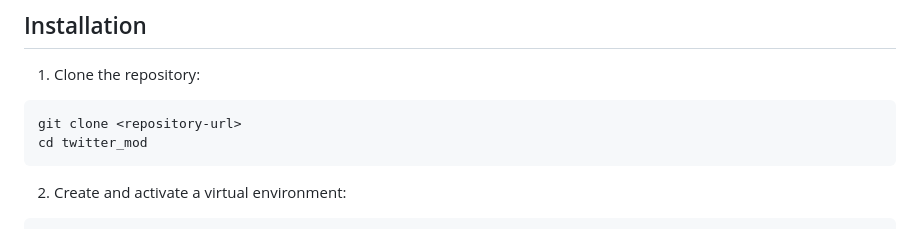
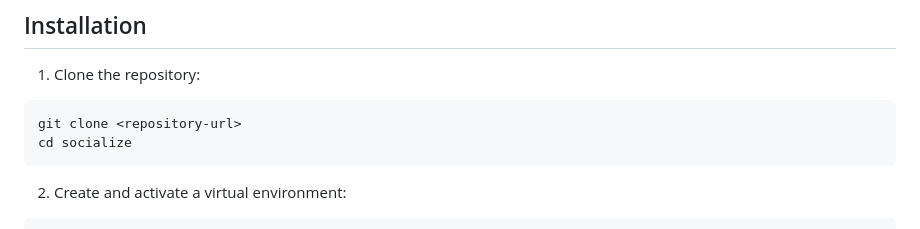
Before and after one commit to omarionnn/socialize, a Markdown page: README.md, the part around the change. Drawn GitHub-style.

````diff
--- a/README.md
+++ b/README.md
@@ -74,7 +74,7 @@ A modern social networking platform built with Flask and Bootstrap 5, featuring
 1. Clone the repository:
 ```bash
 git clone <repository-url>
-cd twitter_mod
+cd socialize
 ```
 
 2. Create and activate a virtual environment:
````
